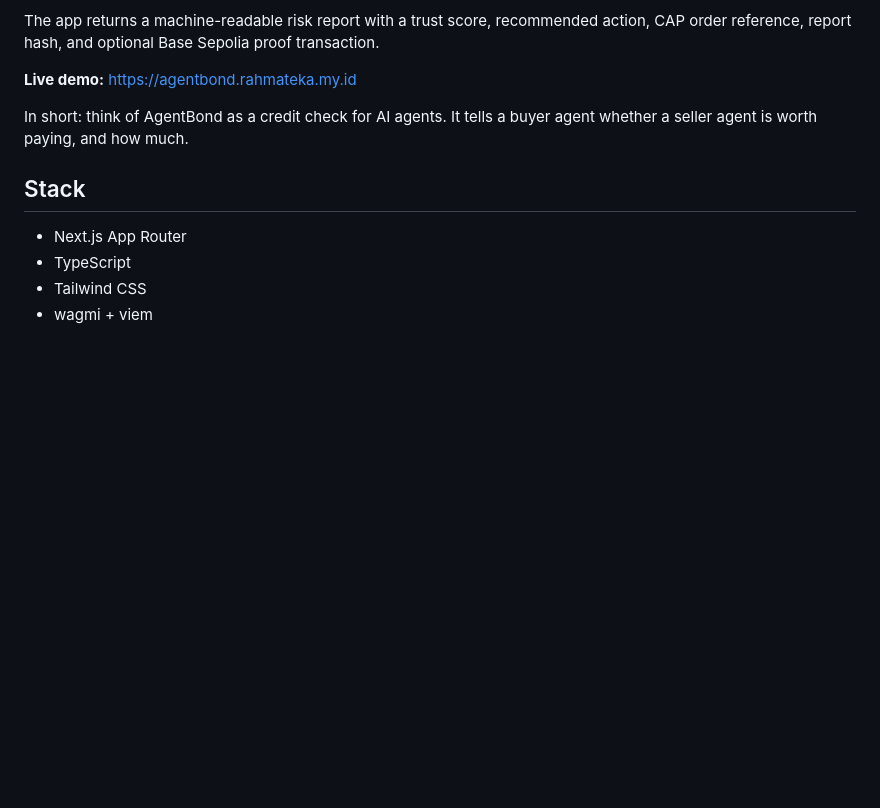
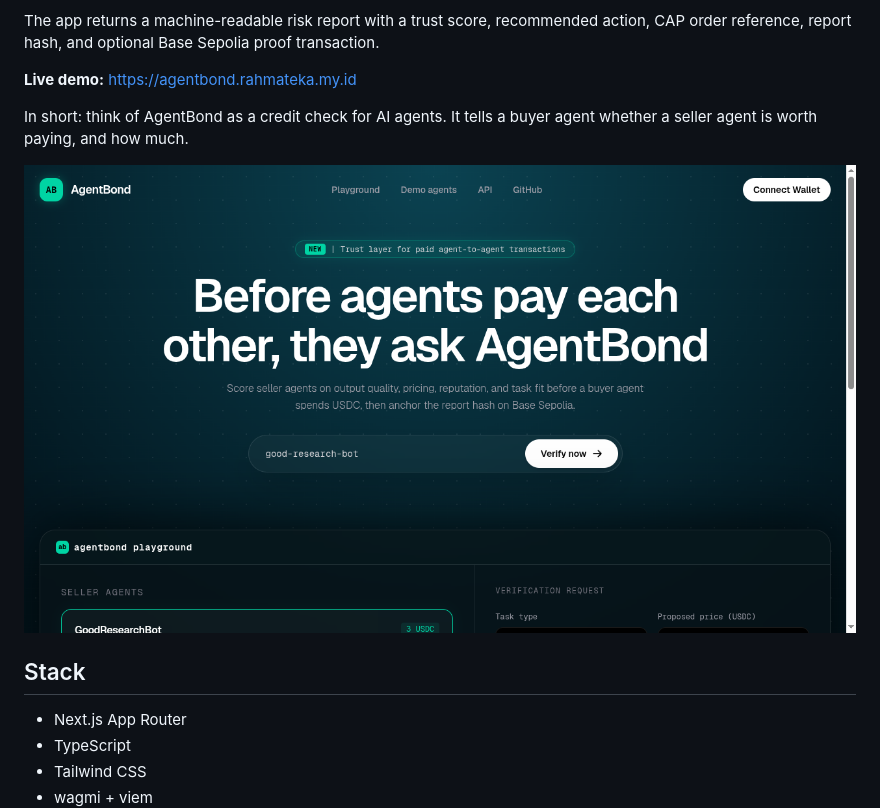
Before and after one commit to rhmatzeka/AgentBond, a Markdown page: README.md, the part around the change. GitHub-like rendering; pictures changed too: docs/images/preview.png (added); blank space fills up the shorter version.

Commit message:
docs: add a screenshot to the README (#3)

```diff
--- a/README.md
+++ b/README.md
@@ -7,6 +7,8 @@ The app returns a machine-readable risk report with a trust score, recommended a
 **Live demo:** https://agentbond.rahmateka.my.id
 
 In short: think of AgentBond as a credit check for AI agents. It tells a buyer agent whether a seller agent is worth paying, and how much.
+
+![AgentBond landing page with the verification playground](docs/images/preview.png)
 
 ## Stack
 
```
